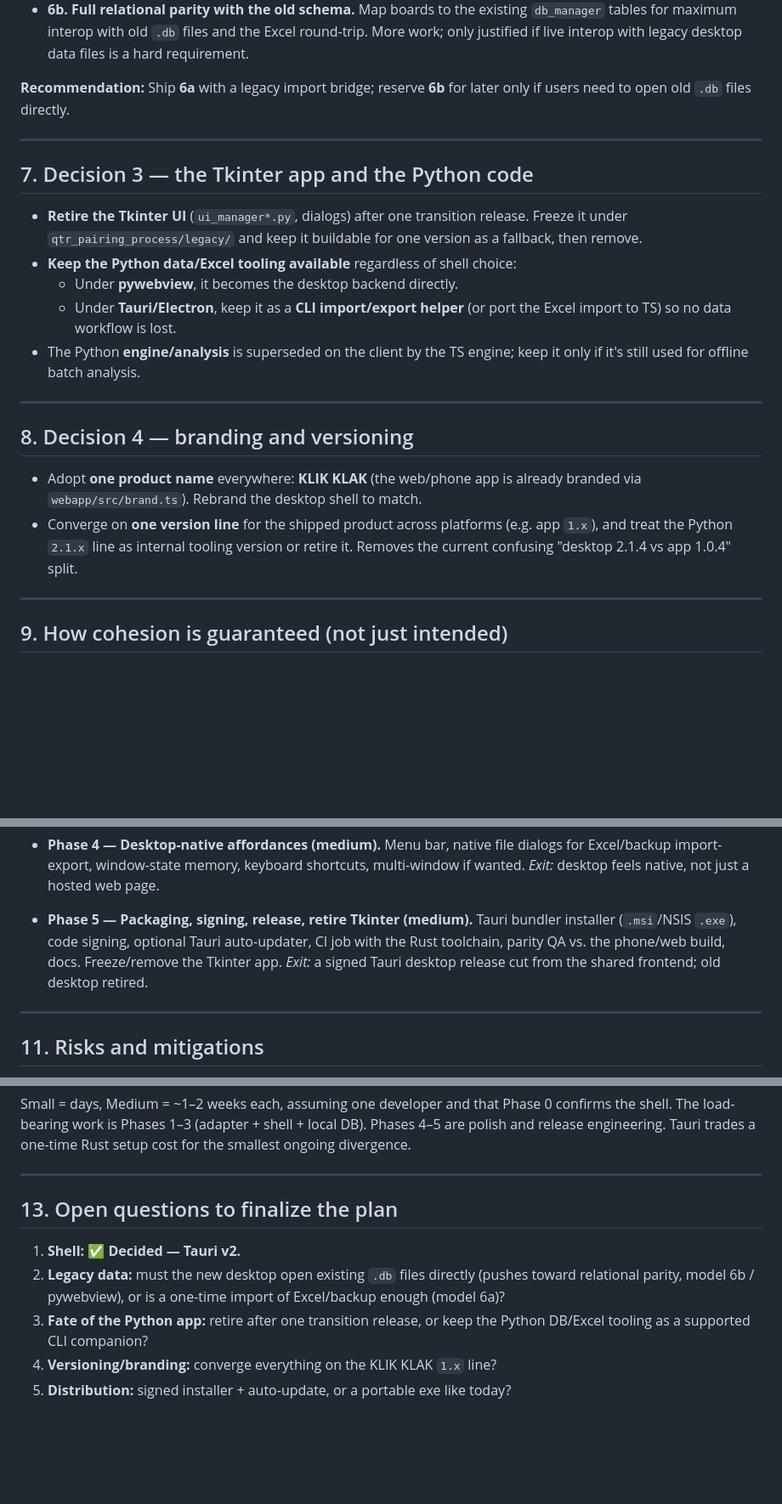
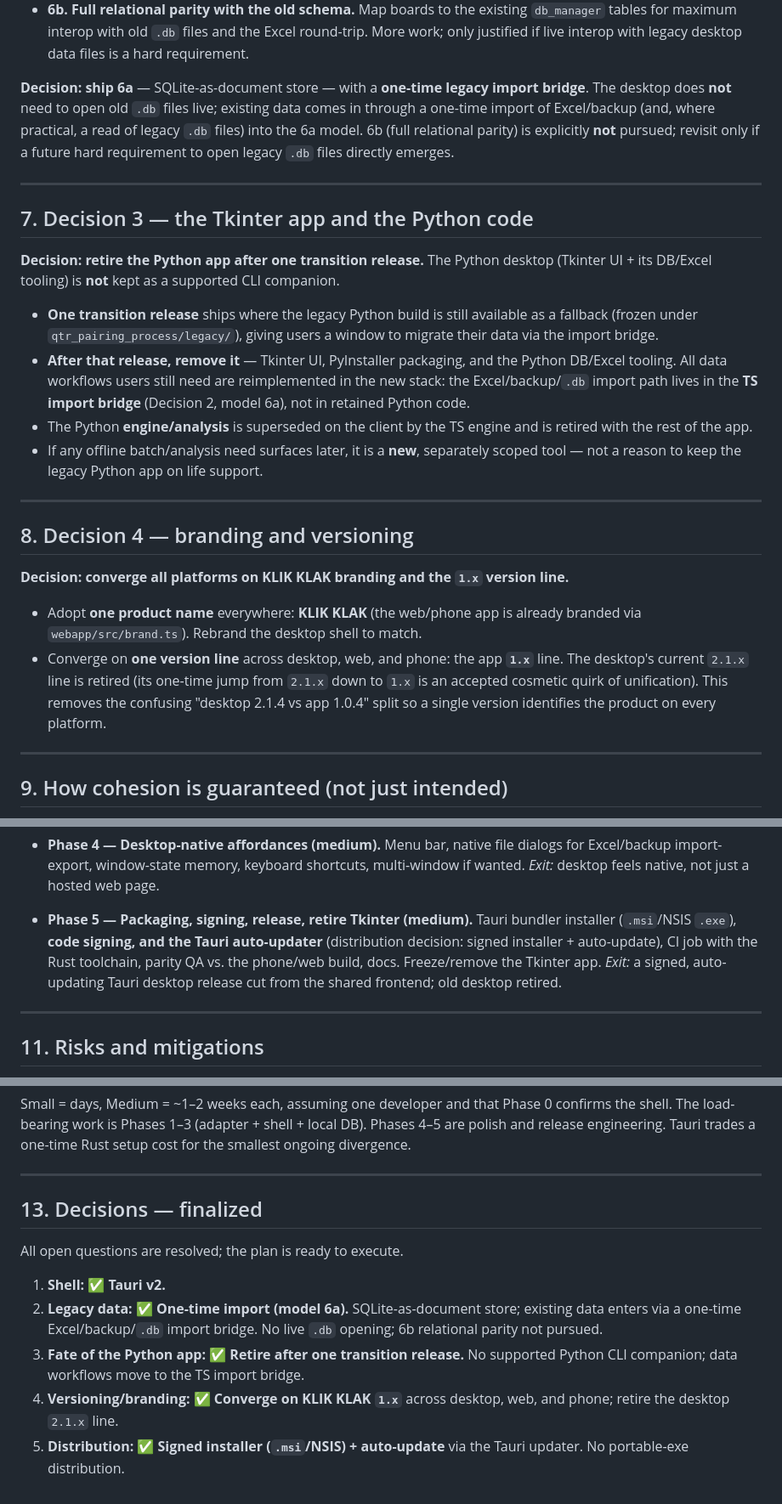
Before and after one commit to QTR-Games/QTR_pairing_process, a Markdown page: docs/desktop-modernization-plan.md, 3 parts joined by grey strips. Shown at 85% size. Rendered like a GitHub page; blank space fills up the shorter version.

Commit message:
Finalize desktop modernization decisions (#111)
Resolve open questions #2-#5 in the desktop modernization plan and fold the
answers into the affected sections:

- #2 Legacy data: ship model 6a (SQLite-as-document store) with a one-time
  Excel/backup/.db import bridge; do not pursue 6b relational parity.
- #3 Python app: retire after one transition release; no supported CLI
  companion (data workflows move to the TS import bridge).
- #4 Branding/versioning: converge all platforms on KLIK KLAK 1.x; retire the
  desktop 2.1.x line.
- #5 Distribution: signed installer (.msi/NSIS) + Tauri auto-update.

Updates the status line, Decisions 2-4, Phase 5, and rewrites section 13 from
open questions to finalized decisions.

Co-authored-by: Copilot App <223556219+Copilot@users.noreply.github.com>

```diff
--- a/docs/desktop-modernization-plan.md
+++ b/docs/desktop-modernization-plan.md
@@ -188,33 +192,47 @@ interface Store {
   round-trip. More work; only justified if live interop with legacy desktop
   data files is a hard requirement.
 
-**Recommendation:** Ship **6a** with a legacy import bridge; reserve **6b** for
-later only if users need to open old `.db` files directly.
+**Decision: ship 6a** — SQLite-as-document store — with a **one-time legacy
+import bridge**. The desktop does **not** need to open old `.db` files live;
+existing data comes in through a one-time import of Excel/backup (and, where
+practical, a read of legacy `.db` files) into the 6a model. 6b (full relational
+parity) is explicitly **not** pursued; revisit only if a future hard requirement
+to open legacy `.db` files directly emerges.
 
 ---
 
 ## 7. Decision 3 — the Tkinter app and the Python code
 
-- **Retire the Tkinter UI** (`ui_manager*.py`, dialogs) after one transition
-  release. Freeze it under `qtr_pairing_process/legacy/` and keep it buildable
-  for one version as a fallback, then remove.
-- **Keep the Python data/Excel tooling available** regardless of shell choice:
-  - Under **pywebview**, it becomes the desktop backend directly.
-  - Under **Tauri/Electron**, keep it as a **CLI import/export helper** (or port
-    the Excel import to TS) so no data workflow is lost.
-- The Python **engine/analysis** is superseded on the client by the TS engine;
-  keep it only if it's still used for offline batch analysis.
+**Decision: retire the Python app after one transition release.** The Python
+desktop (Tkinter UI + its DB/Excel tooling) is **not** kept as a supported CLI
+companion.
+
+- **One transition release** ships where the legacy Python build is still
+  available as a fallback (frozen under `qtr_pairing_process/legacy/`), giving
+  users a window to migrate their data via the import bridge.
+- **After that release, remove it** — Tkinter UI, PyInstaller packaging, and the
+  Python DB/Excel tooling. All data workflows users still need are reimplemented
+  in the new stack: the Excel/backup/`.db` import path lives in the **TS import
+  bridge** (Decision 2, model 6a), not in retained Python code.
+- The Python **engine/analysis** is superseded on the client by the TS engine and
+  is retired with the rest of the app.
+- If any offline batch/analysis need surfaces later, it is a **new**, separately
+  scoped tool — not a reason to keep the legacy Python app on life support.
 
 ---
 
 ## 8. Decision 4 — branding and versioning
 
+**Decision: converge all platforms on KLIK KLAK branding and the `1.x` version
+line.**
+
 - Adopt **one product name** everywhere: **KLIK KLAK** (the web/phone app is
   already branded via `webapp/src/brand.ts`). Rebrand the desktop shell to match.
-- Converge on **one version line** for the shipped product across platforms
-  (e.g. app `1.x`), and treat the Python `2.1.x` line as internal tooling
-  version or retire it. Removes the current confusing "desktop 2.1.4 vs app
-  1.0.4" split.
+- Converge on **one version line** across desktop, web, and phone: the app
+  **`1.x`** line. The desktop's current `2.1.x` line is retired (its one-time
+  jump from `2.1.x` down to `1.x` is an accepted cosmetic quirk of unification).
+  This removes the confusing "desktop 2.1.4 vs app 1.0.4" split so a single
+  version identifies the product on every platform.
 
 ---
 
@@ -261,10 +279,11 @@ Each phase has a clear exit criterion and leaves the repo shippable.
   native, not just a hosted web page.
 
 - **Phase 5 — Packaging, signing, release, retire Tkinter (medium).**
-  Tauri bundler installer (`.msi`/NSIS `.exe`), code signing, optional Tauri
-  auto-updater, CI job with the Rust toolchain, parity QA vs. the phone/web
-  build, docs. Freeze/remove the Tkinter app. *Exit:* a signed Tauri desktop
-  release cut from the shared frontend; old desktop retired.
+  Tauri bundler installer (`.msi`/NSIS `.exe`), **code signing, and the Tauri
+  auto-updater** (distribution decision: signed installer + auto-update), CI job
+  with the Rust toolchain, parity QA vs. the phone/web build, docs. Freeze/remove
+  the Tkinter app. *Exit:* a signed, auto-updating Tauri desktop release cut from
+  the shared frontend; old desktop retired.
 
 ---
 
@@ -294,13 +313,17 @@ setup cost for the smallest ongoing divergence.
 
 ---
 
-## 13. Open questions to finalize the plan
+## 13. Decisions — finalized
 
-1. **Shell:** ✅ **Decided — Tauri v2.**
-2. **Legacy data:** must the new desktop open existing `.db` files directly
-   (pushes toward relational parity, model 6b / pywebview), or is a one-time
-   import of Excel/backup enough (model 6a)?
-3. **Fate of the Python app:** retire after one transition release, or keep the
-   Python DB/Excel tooling as a supported CLI companion?
-4. **Versioning/branding:** converge everything on the KLIK KLAK `1.x` line?
-5. **Distribution:** signed installer + auto-update, or a portable exe like today?
+All open questions are resolved; the plan is ready to execute.
+
+1. **Shell:** ✅ **Tauri v2.**
+2. **Legacy data:** ✅ **One-time import (model 6a).** SQLite-as-document store;
+   existing data enters via a one-time Excel/backup/`.db` import bridge. No live
+   `.db` opening; 6b relational parity not pursued.
+3. **Fate of the Python app:** ✅ **Retire after one transition release.** No
+   supported Python CLI companion; data workflows move to the TS import bridge.
+4. **Versioning/branding:** ✅ **Converge on KLIK KLAK `1.x`** across desktop,
+   web, and phone; retire the desktop `2.1.x` line.
+5. **Distribution:** ✅ **Signed installer (`.msi`/NSIS) + auto-update** via the
+   Tauri updater. No portable-exe distribution.
```
Also changed, not shown: other parts of docs/desktop-modernization-plan.md (+5 -1 lines).
